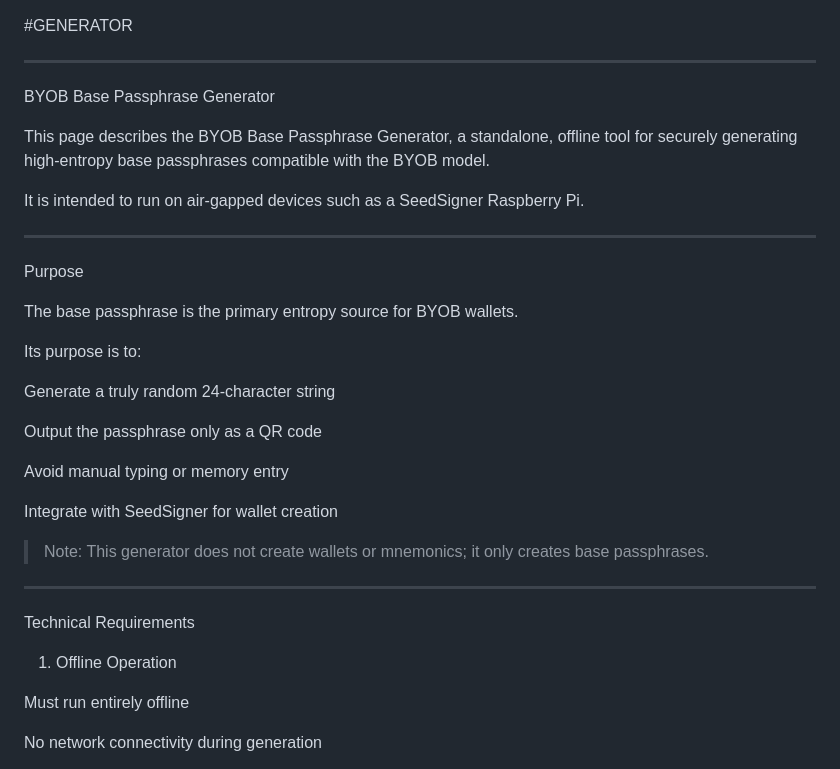
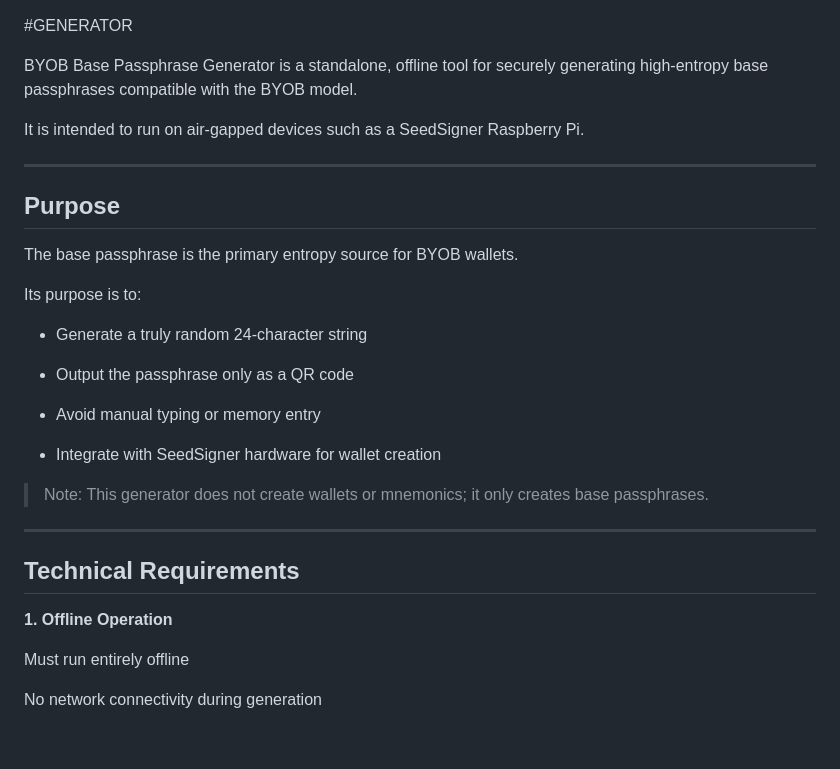
Before and after one commit to blankworker1/BYOB, a Markdown page: GENERATOR.md, the part around the change. GitHub-like rendering; blank space fills up the shorter version.

```diff
--- a/GENERATOR.md
+++ b/GENERATOR.md
@@ -1,30 +1,25 @@
 #GENERATOR
 
-
----
-
-BYOB Base Passphrase Generator
-
-This page describes the BYOB Base Passphrase Generator, a standalone, offline tool for securely generating high-entropy base passphrases compatible with the BYOB model.
+BYOB Base Passphrase Generator is a standalone, offline tool for securely generating high-entropy base passphrases compatible with the BYOB model.
 
 It is intended to run on air-gapped devices such as a SeedSigner Raspberry Pi.
 
 
 ---
 
-Purpose
+## Purpose
 
 The base passphrase is the primary entropy source for BYOB wallets.
 
 Its purpose is to:
 
-Generate a truly random 24-character string
+- Generate a truly random 24-character string
 
-Output the passphrase only as a QR code
+- Output the passphrase only as a QR code
 
-Avoid manual typing or memory entry
+- Avoid manual typing or memory entry
 
-Integrate with SeedSigner for wallet creation
+- Integrate with SeedSigner hardware for wallet creation
 
 
 > Note: This generator does not create wallets or mnemonics; it only creates base passphrases.
@@ -34,9 +29,9 @@ Integrate with SeedSigner for wallet creation
 
 ---
 
-Technical Requirements
+## Technical Requirements
 
-1. Offline Operation
+**1. Offline Operation**
 
 Must run entirely offline
 
```
